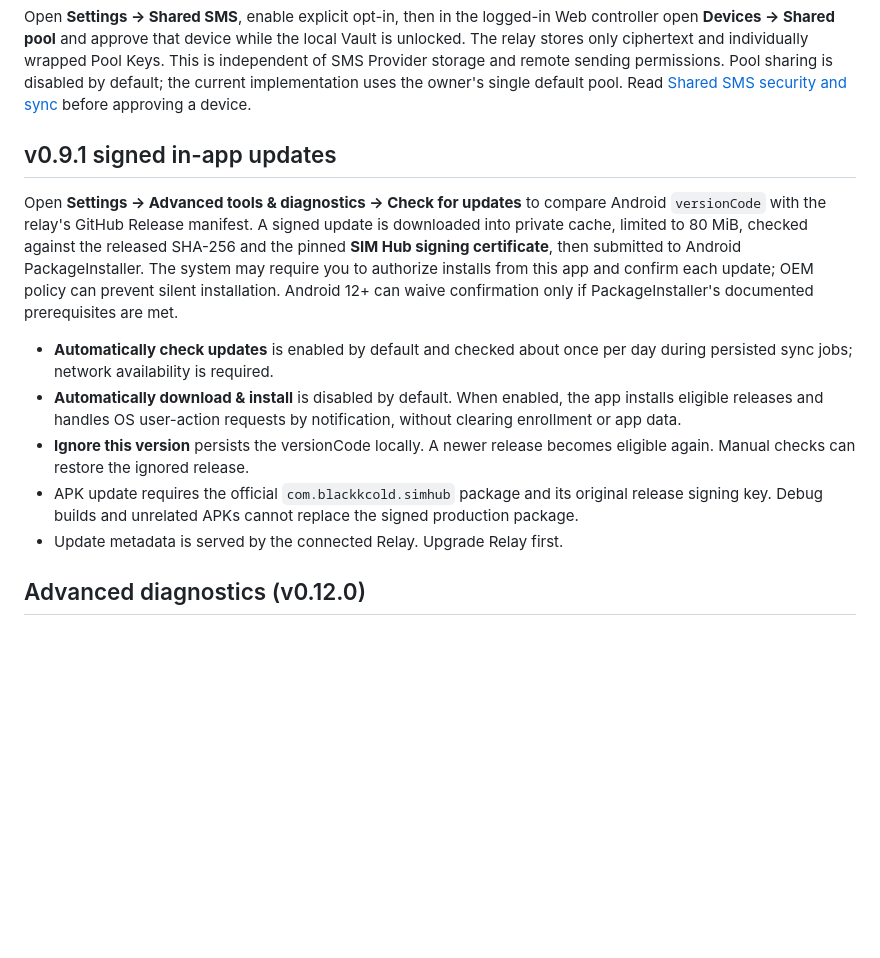
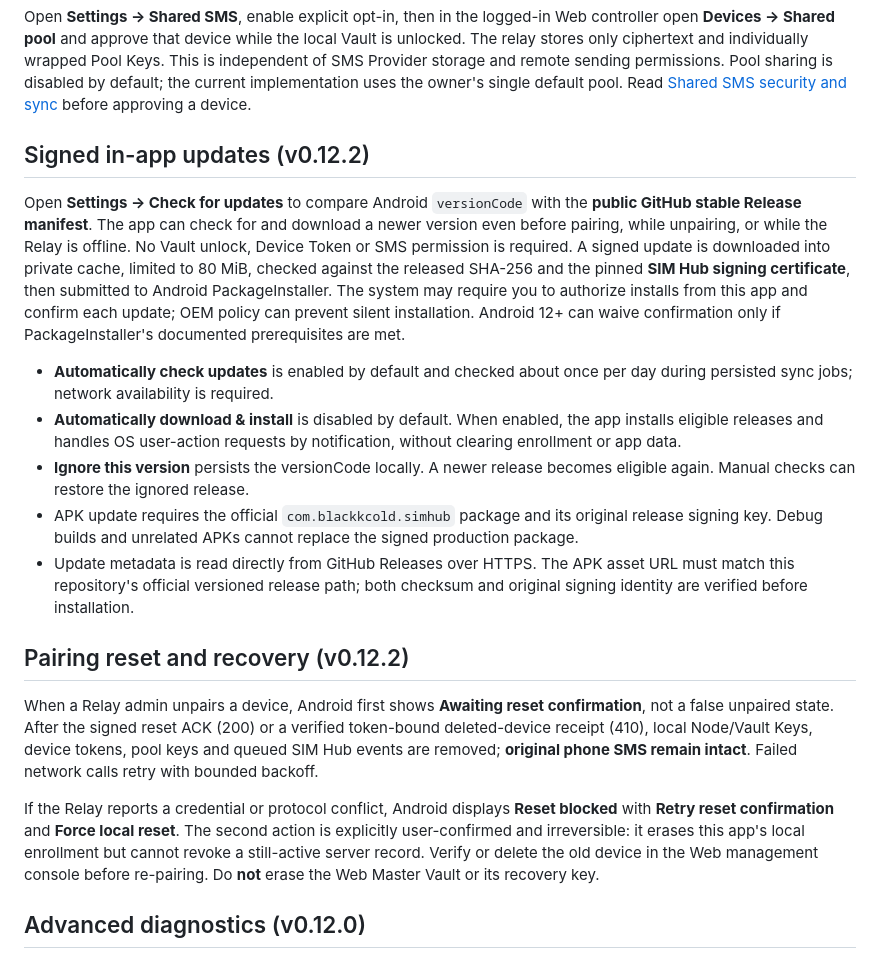
Before and after one commit to blackkcold/simhub, a Markdown page: docs/ANDROID_SETUP.md, the part around the change. Rendered like a GitHub page; blank space fills up the shorter version.

Commit message:
docs(v0.12.2): document reset recovery, unpaired OTA and safety invariants

```diff
--- a/docs/ANDROID_SETUP.md
+++ b/docs/ANDROID_SETUP.md
@@ -110,10 +110,12 @@ Both methods require the usual SMS role and SIM permissions after enrollment. If
 
 Open **Settings → Shared SMS**, enable explicit opt-in, then in the logged-in Web controller open **Devices → Shared pool** and approve that device while the local Vault is unlocked. The relay stores only ciphertext and individually wrapped Pool Keys. This is independent of SMS Provider storage and remote sending permissions. Pool sharing is disabled by default; the current implementation uses the owner's single default pool. Read [Shared SMS security and sync](SHARED_SMS.md) before approving a device.
 
-## v0.9.1 signed in-app updates
+## Signed in-app updates (v0.12.2)
 
-Open **Settings → Advanced tools & diagnostics → Check for updates** to
-compare Android `versionCode` with the relay's GitHub Release manifest.
+Open **Settings → Check for updates** to compare Android `versionCode` with
+the **public GitHub stable Release manifest**. The app can check for and
+download a newer version even before pairing, while unpairing, or while the Relay
+is offline. No Vault unlock, Device Token or SMS permission is required.
 A signed update is downloaded into private cache, limited to 80 MiB, checked
 against the released SHA-256 and the pinned **SIM Hub signing certificate**,
 then submitted to Android PackageInstaller. The system may require you to
@@ -131,7 +133,24 @@ PackageInstaller's documented prerequisites are met.
 - APK update requires the official `com.blackkcold.simhub` package and its
   original release signing key. Debug builds and unrelated APKs cannot replace
   the signed production package.
-- Update metadata is served by the connected Relay. Upgrade Relay first.
+- Update metadata is read directly from GitHub Releases over HTTPS. The
+  APK asset URL must match this repository's official versioned release path;
+  both checksum and original signing identity are verified before installation.
+
+## Pairing reset and recovery (v0.12.2)
+
+When a Relay admin unpairs a device, Android first shows **Awaiting reset
+confirmation**, not a false unpaired state. After the signed reset ACK (200) or
+a verified token-bound deleted-device receipt (410), local Node/Vault Keys,
+device tokens, pool keys and queued SIM Hub events are removed; **original
+phone SMS remain intact**. Failed network calls retry with bounded backoff.
+
+If the Relay reports a credential or protocol conflict, Android displays
+**Reset blocked** with **Retry reset confirmation** and **Force local reset**.
+The second action is explicitly user-confirmed and irreversible: it erases this
+app's local enrollment but cannot revoke a still-active server record. Verify
+or delete the old device in the Web management console before re-pairing.
+Do **not** erase the Web Master Vault or its recovery key.
 
 
 
```
